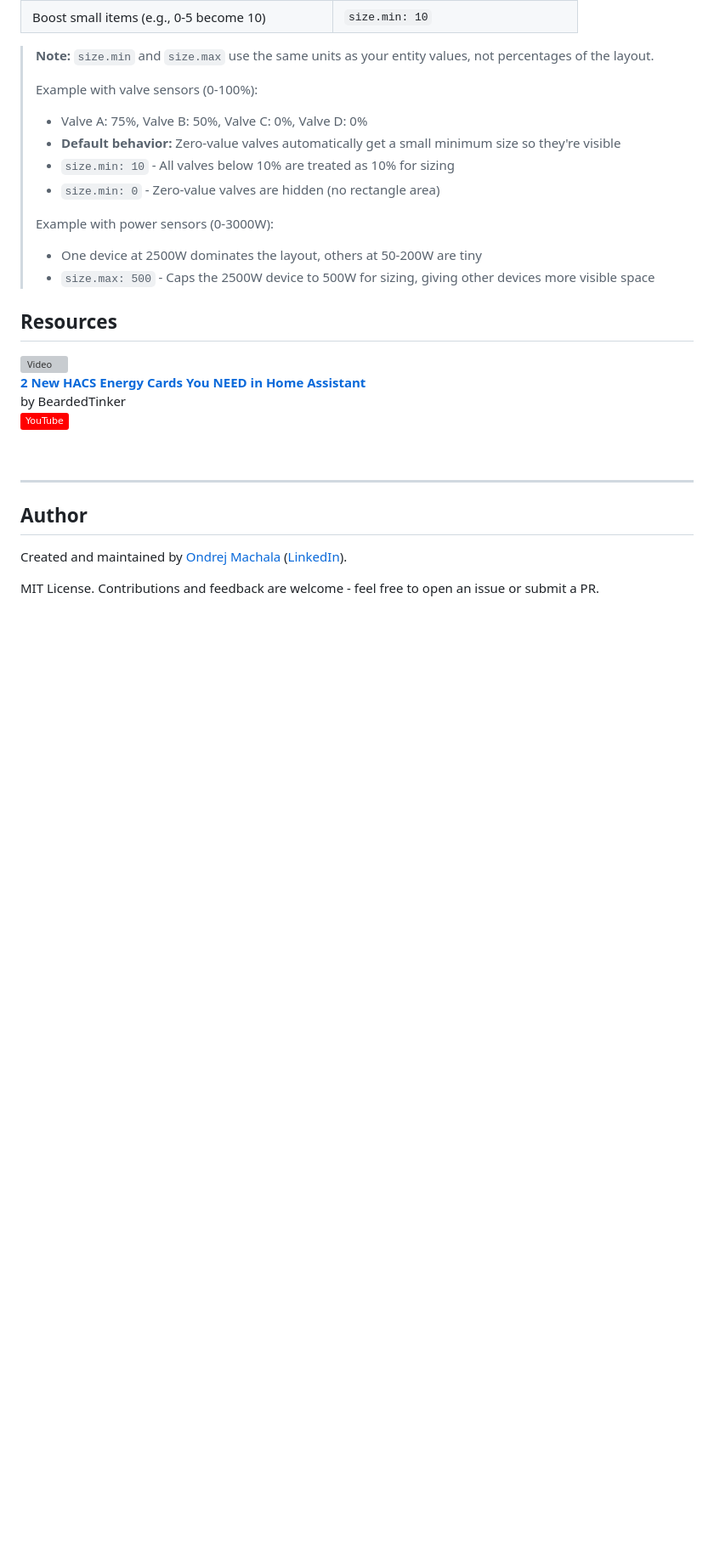
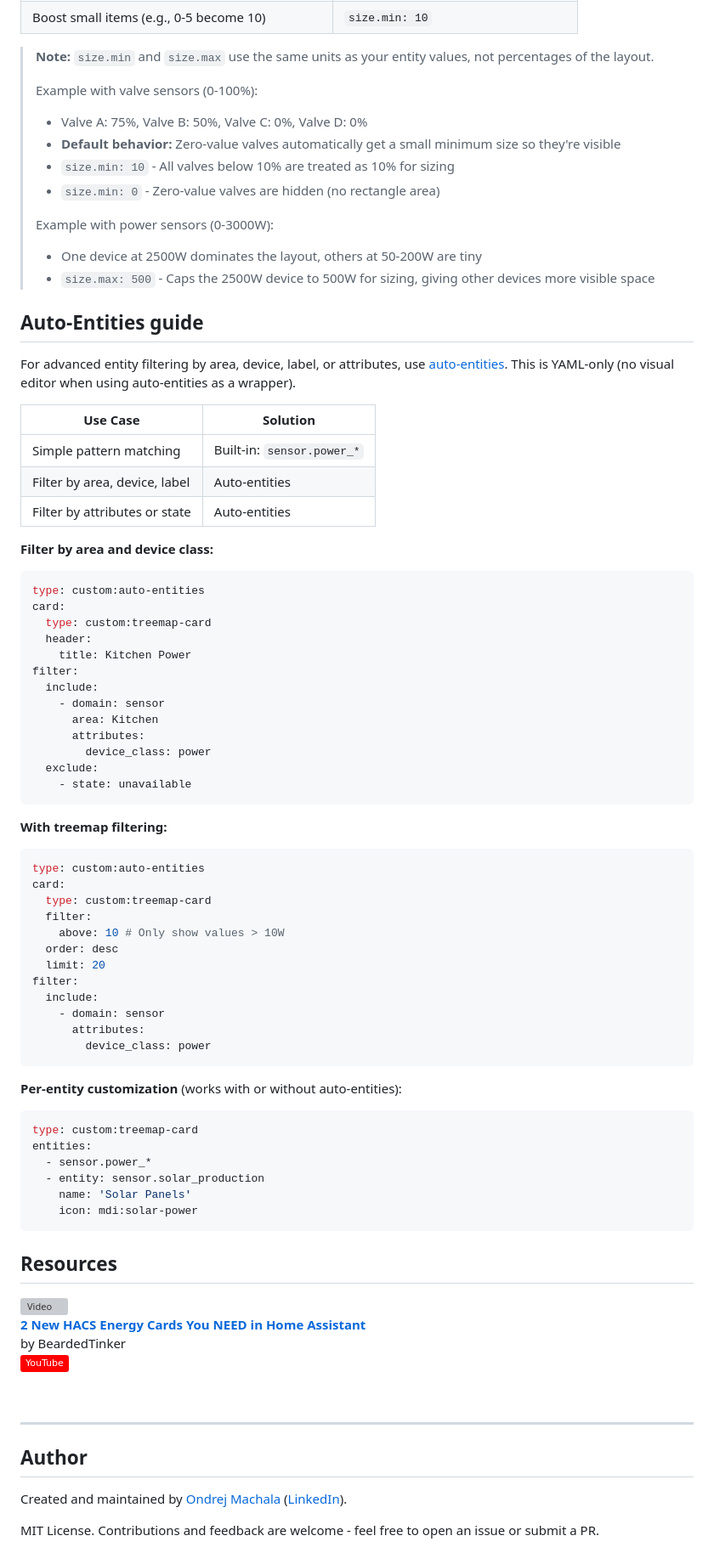
Before and after one commit to omachala/ha-treemap-card, a Markdown page: README.md, the part around one of its changes. Shown at 85% size. Rendered like a GitHub page; badges without logos; blank space fills up the shorter version; grey boxes are pictures that could not be loaded.

````diff
--- a/README.md
+++ b/README.md
@@ -657,6 +594,62 @@ Below are common sizing and ordering configurations to achieve different visual
 > - One device at 2500W dominates the layout, others at 50-200W are tiny
 > - `size.max: 500` - Caps the 2500W device to 500W for sizing, giving other devices more visible space
 
+## Auto-Entities guide
+
+For advanced entity filtering by area, device, label, or attributes, use [auto-entities](https://github.com/thomasloven/lovelace-auto-entities). This is YAML-only (no visual editor when using auto-entities as a wrapper).
+
+| Use Case                      | Solution                   |
+| ----------------------------- | -------------------------- |
+| Simple pattern matching       | Built-in: `sensor.power_*` |
+| Filter by area, device, label | Auto-entities              |
+| Filter by attributes or state | Auto-entities              |
+
+**Filter by area and device class:**
+
+```yaml
+type: custom:auto-entities
+card:
+  type: custom:treemap-card
+  header:
+    title: Kitchen Power
+filter:
+  include:
+    - domain: sensor
+      area: Kitchen
+      attributes:
+        device_class: power
+  exclude:
+    - state: unavailable
+```
+
+**With treemap filtering:**
+
+```yaml
+type: custom:auto-entities
+card:
+  type: custom:treemap-card
+  filter:
+    above: 10 # Only show values > 10W
+  order: desc
+  limit: 20
+filter:
+  include:
+    - domain: sensor
+      attributes:
+        device_class: power
+```
+
+**Per-entity customization** (works with or without auto-entities):
+
+```yaml
+type: custom:treemap-card
+entities:
+  - sensor.power_*
+  - entity: sensor.solar_production
+    name: 'Solar Panels'
+    icon: mdi:solar-power
+```
+
 ## Resources
 
 <a href="https://www.youtube.com/watch?v=1ERc6cNRFZQ">
````
Also changed, not shown: other parts of README.md (+15 -78 lines).
